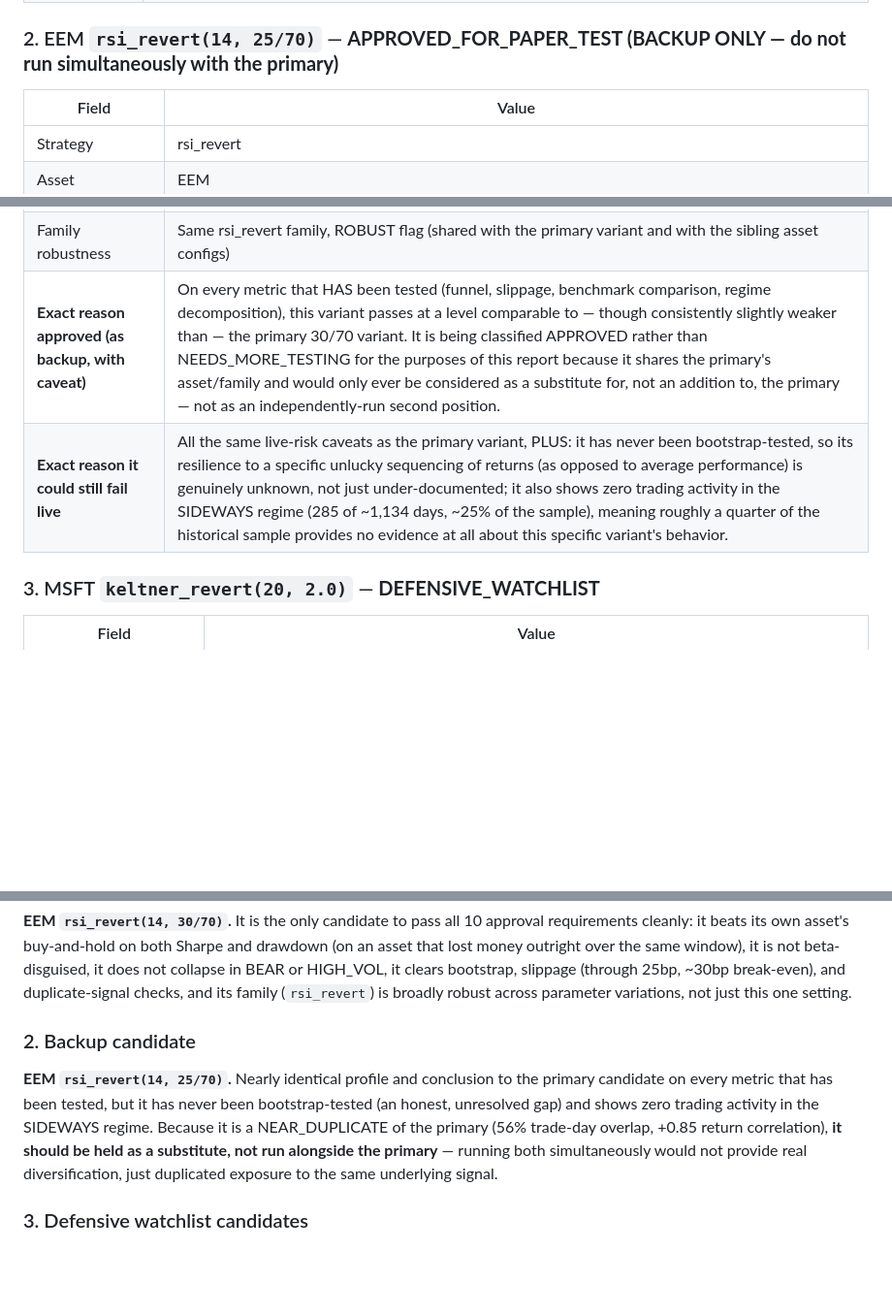
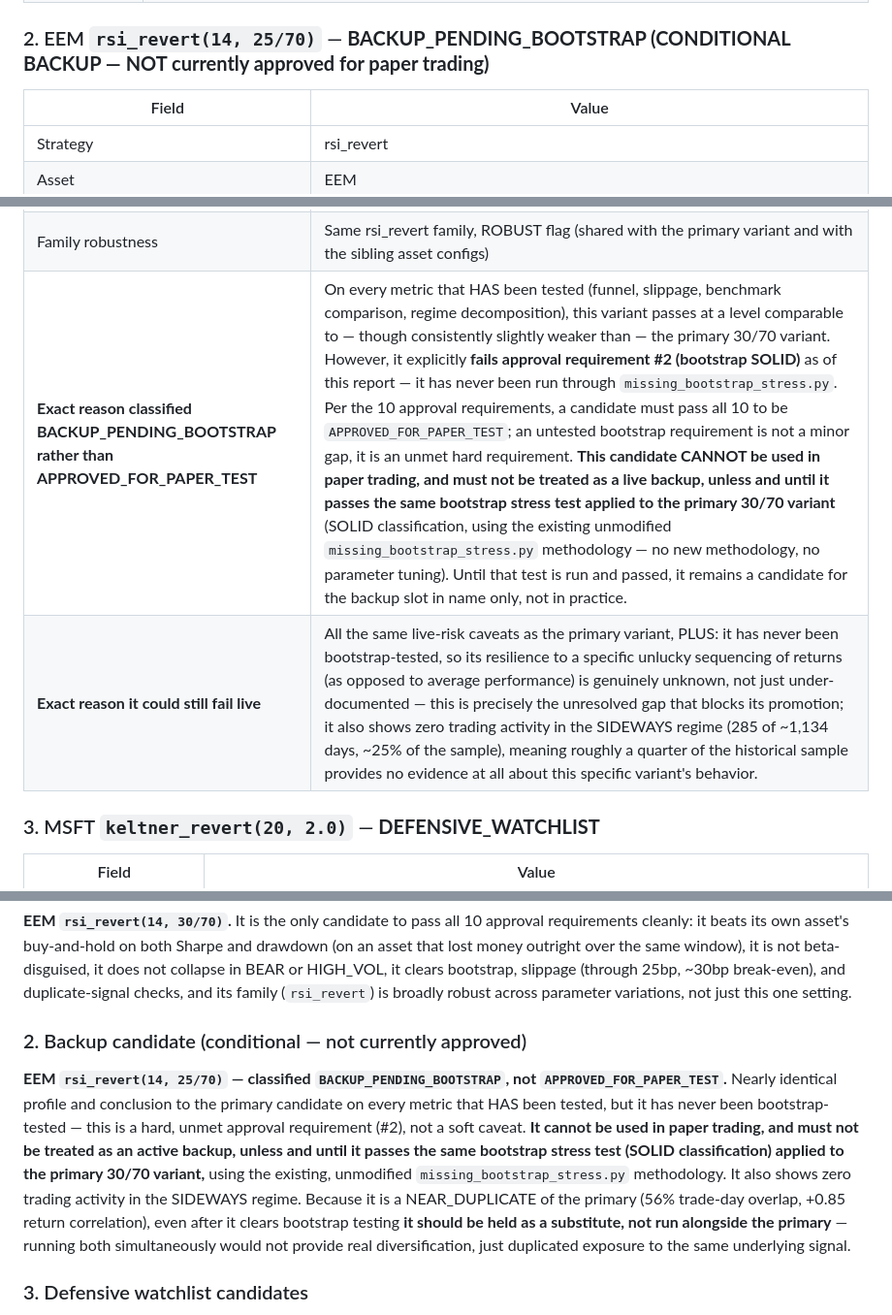
Before and after one commit to jcsmt619/jarvis-quant-framework, a Markdown page: docs/JARVIS_PAPER_TRADING_CANDIDATES.md, 3 parts joined by grey strips. Shown at 97% size. Drawn GitHub-style; blank space fills up the shorter version.

Commit message:
docs: clarify backup candidate bootstrap requirement

```diff
--- a/docs/JARVIS_PAPER_TRADING_CANDIDATES.md
+++ b/docs/JARVIS_PAPER_TRADING_CANDIDATES.md
@@ -71,7 +71,7 @@ caveats. Failing #6 or #7 outright (beta-disguised or regime-collapsing) is
 | **Exact reason approved** | Passes all 10 requirements: funnel pass, bootstrap SOLID, survives 25bp slippage, is the primary (not secondary) half of a near-duplicate pair rather than a literal duplicate, beats its own asset's buy-and-hold on Sharpe and drawdown on an asset that otherwise lost money, low correlation to EEM (+0.16, not beta-disguised), does not collapse in BEAR/HIGH_VOL (only a mild CRISIS dip), 55 OOS trades (well above the 30-trade funnel floor), produced entirely by the purge/embargo walk-forward engine with no look-ahead flags anywhere in this codebase, and the rsi_revert family itself (not just this one parameter set) is ROBUST. |
 | **Exact reason it could still fail live** | (a) It is a near-duplicate of the 25/70 variant, meaning this is really one confirmed signal on one asset — a single point of failure, not a diversified sleeve; (b) EEM's CRISIS-regime return was only mildly negative in this specific sample (-2.8%), but CRISIS days (162 of them) were still dominated by 2020-COVID-style shocks in the cached window — a genuinely worse or longer emerging-markets crisis than what's in the historical sample could produce a larger loss than backtested; (c) EEM's own liquidity/spread in live paper execution may not match the 1bp cost assumption used even after the 25bp stress test, especially during EM-specific stress events; (d) only 1,134 OOS trading days were tested — this is one historical sample, not multiple independent market cycles. |
 
-### 2. EEM `rsi_revert(14, 25/70)` — **APPROVED_FOR_PAPER_TEST (BACKUP ONLY — do not run simultaneously with the primary)**
+### 2. EEM `rsi_revert(14, 25/70)` — **BACKUP_PENDING_BOOTSTRAP (CONDITIONAL BACKUP — NOT currently approved for paper trading)**
 
 | Field | Value |
 |---|---|
@@ -87,8 +87,9 @@ caveats. Failing #6 or #7 outright (beta-disguised or regime-collapsing) is
 | Duplicate-signal status | NEAR_DUPLICATE of EEM rsi_revert(14,30/70) — same asset, same family, 5-point threshold difference, 56% trade-day overlap |
 | Bootstrap | **NOT YET TESTED** — this variant was never run through `missing_bootstrap_stress.py`; it is flagged in the main doc as "NEEDS MORE ROBUSTNESS TESTING (low priority)" specifically because of this gap. This is an honest, un-fudged gap: requirement #2 (bootstrap SOLID) is **not formally satisfied** for this specific config. |
 | Family robustness | Same rsi_revert family, ROBUST flag (shared with the primary variant and with the sibling asset configs) |
-| **Exact reason approved (as backup, with caveat)** | On every metric that HAS been tested (funnel, slippage, benchmark comparison, regime decomposition), this variant passes at a level comparable to — though consistently slightly weaker than — the primary 30/70 variant. It is being classified APPROVED rather than NEEDS_MORE_TESTING for the purposes of this report because it shares the primary's asset/family and would only ever be considered as a substitute for, not an addition to, the primary — not as an independently-run second position. |
-| **Exact reason it could still fail live** | All the same live-risk caveats as the primary variant, PLUS: it has never been bootstrap-tested, so its resilience to a specific unlucky sequencing of returns (as opposed to average performance) is genuinely unknown, not just under-documented; it also shows zero trading activity in the SIDEWAYS regime (285 of ~1,134 days, ~25% of the sample), meaning roughly a quarter of the historical sample provides no evidence at all about this specific variant's behavior. |
+| **Exact reason classified BACKUP_PENDING_BOOTSTRAP rather than APPROVED_FOR_PAPER_TEST** | On every metric that HAS been tested (funnel, slippage, benchmark comparison, regime decomposition), this variant passes at a level comparable to — though consistently slightly weaker than — the primary 30/70 variant. However, it explicitly **fails approval requirement #2 (bootstrap SOLID)** as of this report — it has never been run through `missing_bootstrap_stress.py`. Per the 10 approval requirements, a candidate must pass all 10 to be `APPROVED_FOR_PAPER_TEST`; an untested bootstrap requirement is not a minor gap, it is an unmet hard requirement. **This candidate CANNOT be used in paper trading, and must not be treated as a live backup, unless and until it passes the same bootstrap stress test applied to the primary 30/70 variant** (SOLID classification, using the existing unmodified `missing_bootstrap_stress.py` methodology — no new methodology, no parameter tuning). Until that test is run and passed, it remains a candidate for the backup slot in name only, not in practice. |
+| **Exact reason it could still fail live** | All the same live-risk caveats as the primary variant, PLUS: it has never been bootstrap-tested, so its resilience to a specific unlucky sequencing of returns (as opposed to average performance) is genuinely unknown, not just under-documented — this is precisely the unresolved gap that blocks its promotion; it also shows zero trading activity in the SIDEWAYS regime (285 of ~1,134 days, ~25% of the sample), meaning roughly a quarter of the historical sample provides no evidence at all about this specific variant's behavior. |
+
 
 ### 3. MSFT `keltner_revert(20, 2.0)` — **DEFENSIVE_WATCHLIST**
 
@@ -198,15 +199,22 @@ it clears bootstrap, slippage (through 25bp, ~30bp break-even), and
 duplicate-signal checks, and its family (`rsi_revert`) is broadly robust
 across parameter variations, not just this one setting.
 
-### 2. Backup candidate
-**EEM `rsi_revert(14, 25/70)`.** Nearly identical profile and conclusion to
-the primary candidate on every metric that has been tested, but it has never
-been bootstrap-tested (an honest, unresolved gap) and shows zero trading
-activity in the SIDEWAYS regime. Because it is a NEAR_DUPLICATE of the
-primary (56% trade-day overlap, +0.85 return correlation), **it should be
-held as a substitute, not run alongside the primary** — running both
-simultaneously would not provide real diversification, just duplicated
-exposure to the same underlying signal.
+### 2. Backup candidate (conditional — not currently approved)
+**EEM `rsi_revert(14, 25/70)` — classified `BACKUP_PENDING_BOOTSTRAP`, not
+`APPROVED_FOR_PAPER_TEST`.** Nearly identical profile and conclusion to the
+primary candidate on every metric that HAS been tested, but it has never
+been bootstrap-tested — this is a hard, unmet approval requirement (#2),
+not a soft caveat. **It cannot be used in paper trading, and must not be
+treated as an active backup, unless and until it passes the same bootstrap
+stress test (SOLID classification) applied to the primary 30/70 variant,**
+using the existing, unmodified `missing_bootstrap_stress.py` methodology.
+It also shows zero trading activity in the SIDEWAYS regime. Because it is a
+NEAR_DUPLICATE of the primary (56% trade-day overlap, +0.85 return
+correlation), even after it clears bootstrap testing **it should be held as
+a substitute, not run alongside the primary** — running both simultaneously
+would not provide real diversification, just duplicated exposure to the
+same underlying signal.
+
 
 ### 3. Defensive watchlist candidates
 - **MSFT `keltner_revert(20, 2.0)`** — real, low-correlation, drawdown-reducing
```
